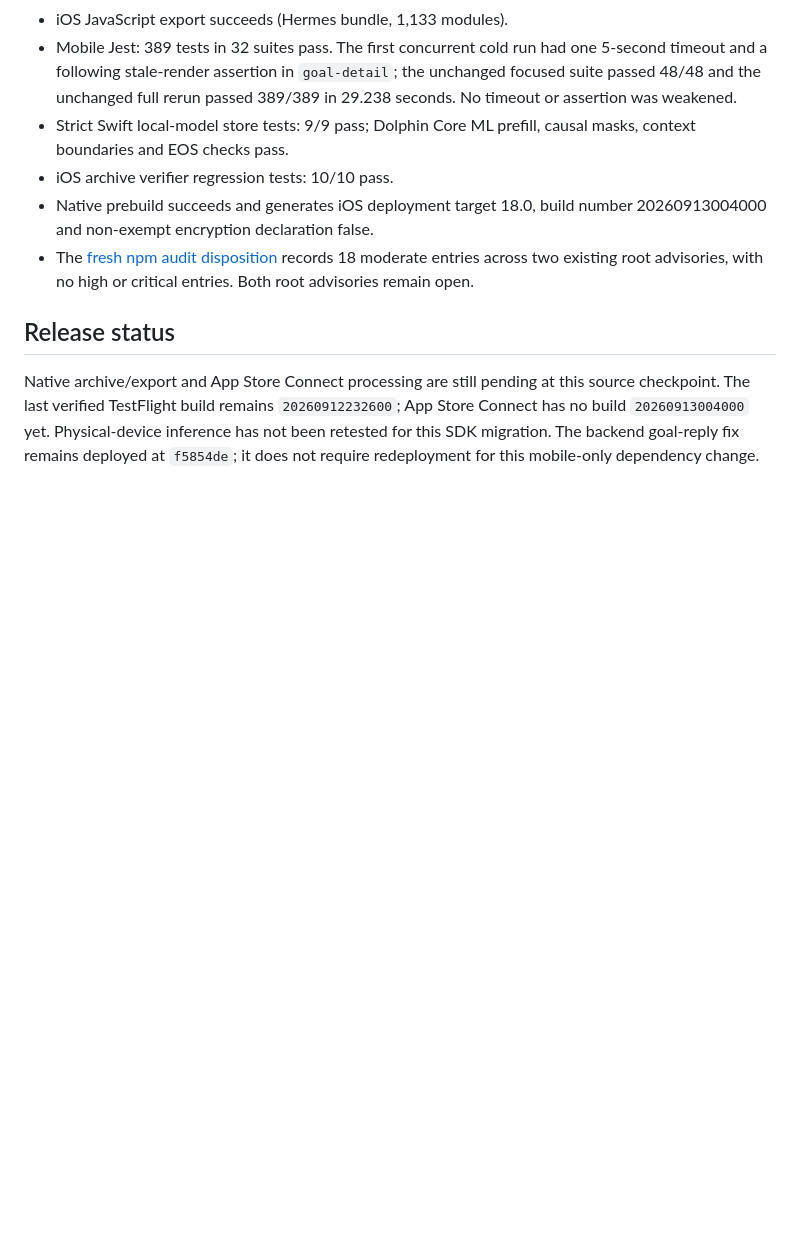
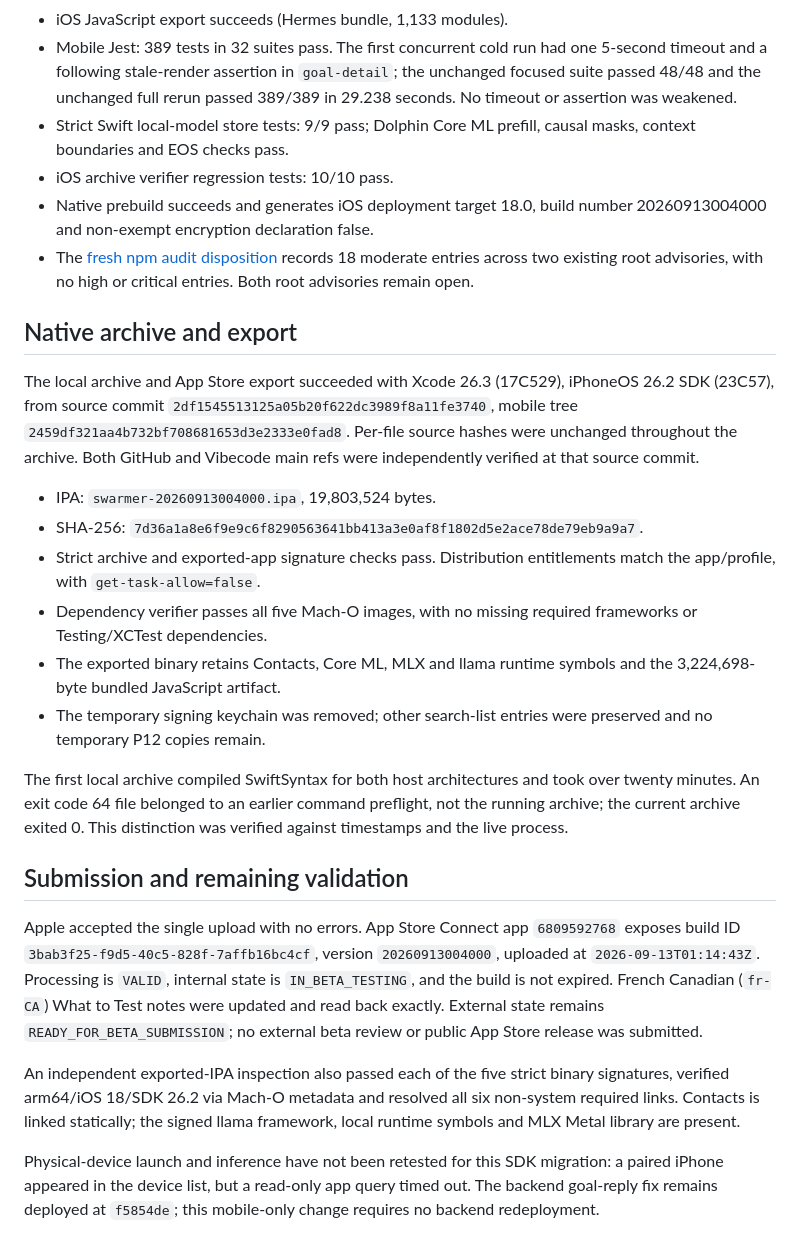
Before and after one commit to ales27pm/swarmer, a Markdown page: docs/evidence/expo55-xcode263-2026-09-12.md, the part around the change. Rendered like a GitHub page; blank space fills up the shorter version.

Commit message:
Record successful SDK 55 TestFlight release

```diff
--- a/docs/evidence/expo55-xcode263-2026-09-12.md
+++ b/docs/evidence/expo55-xcode263-2026-09-12.md
@@ -50,11 +50,48 @@ upload, processing and device-runtime evidence.
   18 moderate entries across two existing root advisories, with no high or
   critical entries. Both root advisories remain open.
 
-## Release status
+## Native archive and export
 
-Native archive/export and App Store Connect processing are still pending at
-this source checkpoint. The last verified TestFlight build remains
-`20260912232600`; App Store Connect has no build `20260913004000` yet.
-Physical-device inference has not been retested for this SDK migration.
-The backend goal-reply fix remains deployed at `f5854de`; it does not require
-redeployment for this mobile-only dependency change.
+The local archive and App Store export succeeded with Xcode 26.3 (17C529),
+iPhoneOS 26.2 SDK (23C57), from source commit
+`2df1545513125a05b20f622dc3989f8a11fe3740`, mobile tree
+`2459df321aa4b732bf708681653d3e2333e0fad8`. Per-file source hashes were
+unchanged throughout the archive. Both GitHub and Vibecode main refs were
+independently verified at that source commit.
+
+- IPA: `swarmer-20260913004000.ipa`, 19,803,524 bytes.
+- SHA-256: `7d36a1a8e6f9e9c6f8290563641bb413a3e0af8f1802d5e2ace78de79eb9a9a7`.
+- Strict archive and exported-app signature checks pass. Distribution
+  entitlements match the app/profile, with `get-task-allow=false`.
+- Dependency verifier passes all five Mach-O images, with no missing
+  required frameworks or Testing/XCTest dependencies.
+- The exported binary retains Contacts, Core ML, MLX and llama runtime
+  symbols and the 3,224,698-byte bundled JavaScript artifact.
+- The temporary signing keychain was removed; other search-list entries
+  were preserved and no temporary P12 copies remain.
+
+The first local archive compiled SwiftSyntax for both host architectures
+and took over twenty minutes. An exit code 64 file belonged to an earlier
+command preflight, not the running archive; the current archive exited 0.
+This distinction was verified against timestamps and the live process.
+
+## Submission and remaining validation
+
+Apple accepted the single upload with no errors. App Store Connect app
+`6809592768` exposes build ID `3bab3f25-f9d5-40c5-828f-7affb16bc4cf`, version
+`20260913004000`, uploaded at `2026-09-13T01:14:43Z`. Processing is `VALID`,
+internal state is `IN_BETA_TESTING`, and the build is not expired. French
+Canadian (`fr-CA`) What to Test notes were updated and read back exactly.
+External state remains `READY_FOR_BETA_SUBMISSION`; no external beta review
+or public App Store release was submitted.
+
+An independent exported-IPA inspection also passed each of the five strict
+binary signatures, verified arm64/iOS 18/SDK 26.2 via Mach-O metadata and
+resolved all six non-system required links. Contacts is linked statically;
+the signed llama framework, local runtime symbols and MLX Metal library
+are present.
+
+Physical-device launch and inference have not been retested for
+this SDK migration: a paired iPhone appeared in the device list, but a
+read-only app query timed out. The backend goal-reply fix remains deployed
+at `f5854de`; this mobile-only change requires no backend redeployment.
```
Also changed, not shown: docs/evidence/goal-clarification-2026-09-12.md (+21 -3 lines).
